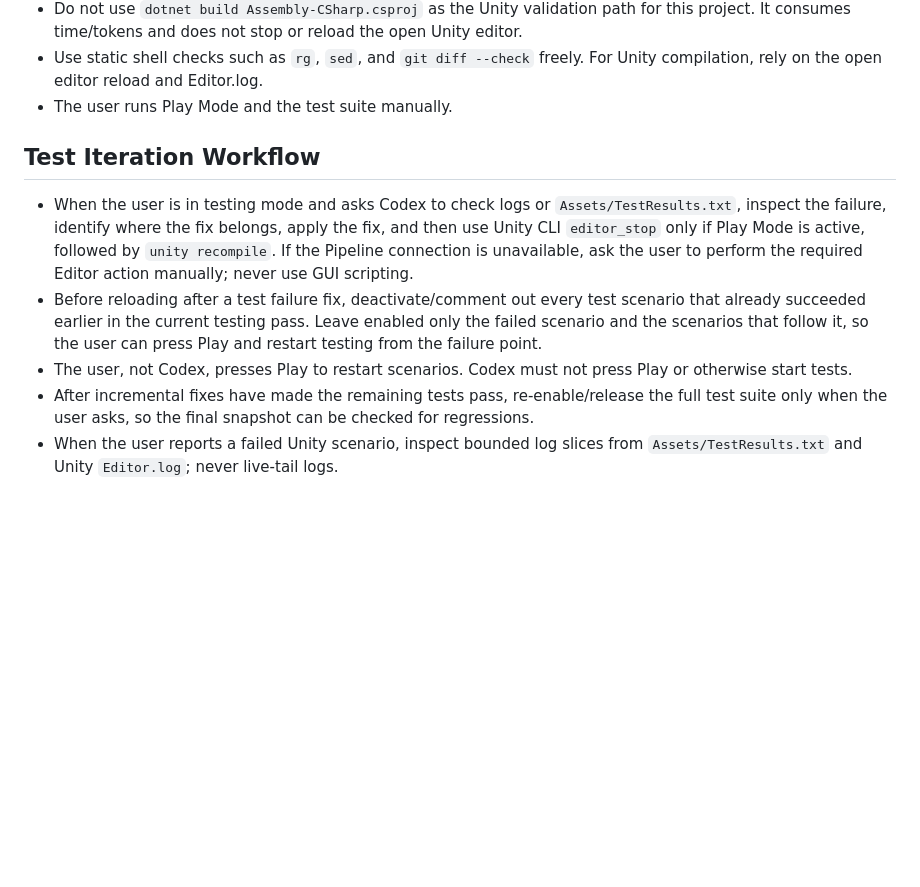
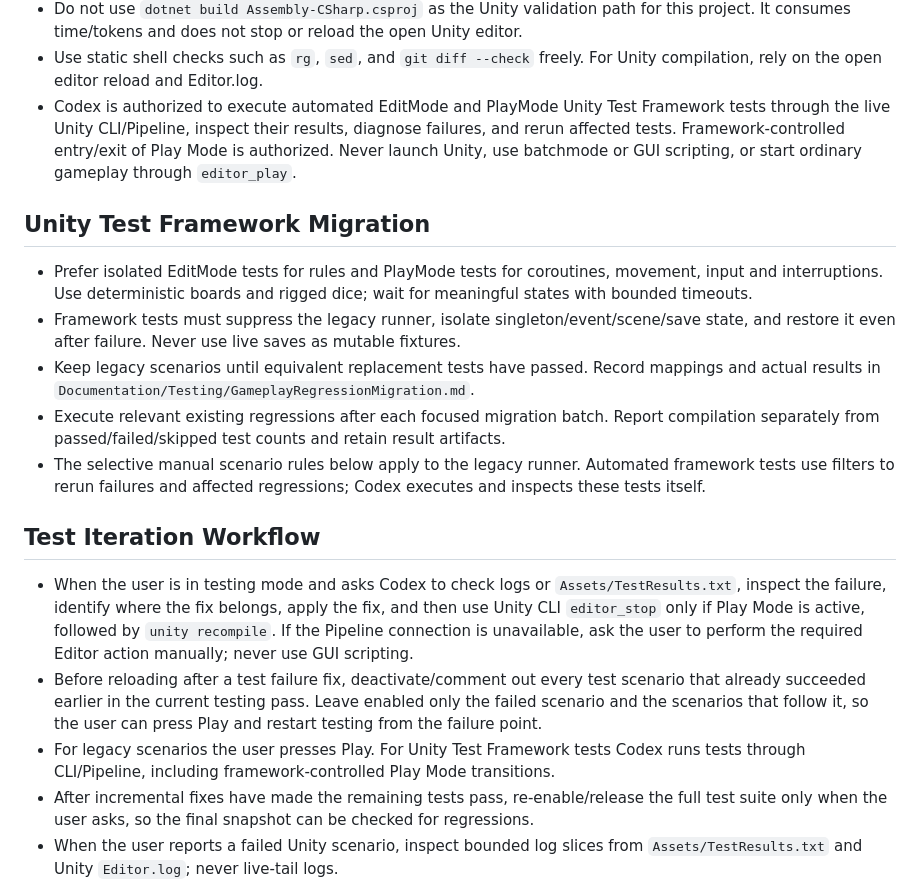
Before and after one commit to thomasantonakis/counterattack, a Markdown page: AGENTS.md, the part around the change. GitHub-like rendering; blank space fills up the shorter version.

Commit message:
Authorize automated Unity regression testing and staged migration

```diff
--- a/AGENTS.md
+++ b/AGENTS.md
@@ -12,13 +12,21 @@
 - Keep fixing compile errors until the open Unity editor reports clean scripts. Only then tell the user what was fixed.
 - Do not use `dotnet build Assembly-CSharp.csproj` as the Unity validation path for this project. It consumes time/tokens and does not stop or reload the open Unity editor.
 - Use static shell checks such as `rg`, `sed`, and `git diff --check` freely. For Unity compilation, rely on the open editor reload and Editor.log.
-- The user runs Play Mode and the test suite manually.
+- Codex is authorized to execute automated EditMode and PlayMode Unity Test Framework tests through the live Unity CLI/Pipeline, inspect their results, diagnose failures, and rerun affected tests. Framework-controlled entry/exit of Play Mode is authorized. Never launch Unity, use batchmode or GUI scripting, or start ordinary gameplay through `editor_play`.
+
+## Unity Test Framework Migration
+
+- Prefer isolated EditMode tests for rules and PlayMode tests for coroutines, movement, input and interruptions. Use deterministic boards and rigged dice; wait for meaningful states with bounded timeouts.
+- Framework tests must suppress the legacy runner, isolate singleton/event/scene/save state, and restore it even after failure. Never use live saves as mutable fixtures.
+- Keep legacy scenarios until equivalent replacement tests have passed. Record mappings and actual results in `Documentation/Testing/GameplayRegressionMigration.md`.
+- Execute relevant existing regressions after each focused migration batch. Report compilation separately from passed/failed/skipped test counts and retain result artifacts.
+- The selective manual scenario rules below apply to the legacy runner. Automated framework tests use filters to rerun failures and affected regressions; Codex executes and inspects these tests itself.
 
 ## Test Iteration Workflow
 
 - When the user is in testing mode and asks Codex to check logs or `Assets/TestResults.txt`, inspect the failure, identify where the fix belongs, apply the fix, and then use Unity CLI `editor_stop` only if Play Mode is active, followed by `unity recompile`. If the Pipeline connection is unavailable, ask the user to perform the required Editor action manually; never use GUI scripting.
 - Before reloading after a test failure fix, deactivate/comment out every test scenario that already succeeded earlier in the current testing pass. Leave enabled only the failed scenario and the scenarios that follow it, so the user can press Play and restart testing from the failure point.
-- The user, not Codex, presses Play to restart scenarios. Codex must not press Play or otherwise start tests.
+- For legacy scenarios the user presses Play. For Unity Test Framework tests Codex runs tests through CLI/Pipeline, including framework-controlled Play Mode transitions.
 - After incremental fixes have made the remaining tests pass, re-enable/release the full test suite only when the user asks, so the final snapshot can be checked for regressions.
 - When the user reports a failed Unity scenario, inspect bounded log slices from `Assets/TestResults.txt` and Unity `Editor.log`; never live-tail logs.
 - When the user reports a failure, assume Unity may be left open in the failed state for investigation.
```
